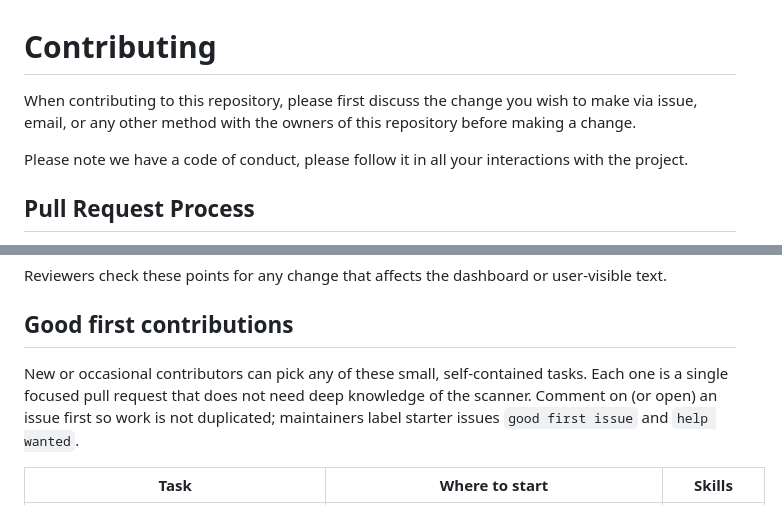
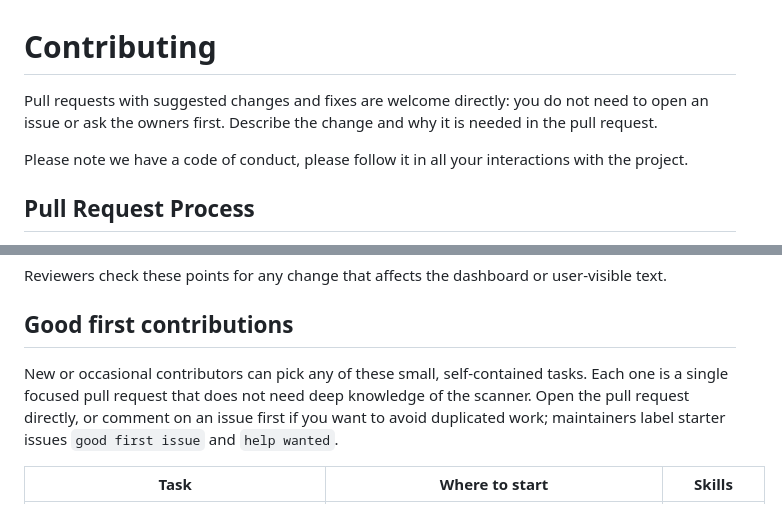
Before and after one commit to GamehunterKaan/AutoPWN-Suite, a Markdown page: .github/CONTRIBUTING.md, 2 parts joined by grey strips. Drawn GitHub-style.

```diff
--- a/.github/CONTRIBUTING.md
+++ b/.github/CONTRIBUTING.md
@@ -1,7 +1,7 @@
 # Contributing
 
-When contributing to this repository, please first discuss the change you wish to make via issue,
-email, or any other method with the owners of this repository before making a change.
+Pull requests with suggested changes and fixes are welcome directly: you do not need to open an
+issue or ask the owners first. Describe the change and why it is needed in the pull request.
 
 Please note we have a code of conduct, please follow it in all your interactions with the project.
 
@@ -125,9 +125,9 @@ user-visible text.
 ## Good first contributions
 
 New or occasional contributors can pick any of these small, self-contained tasks. Each one
-is a single focused pull request that does not need deep knowledge of the scanner. Comment
-on (or open) an issue first so work is not duplicated; maintainers label starter issues
-`good first issue` and `help wanted`.
+is a single focused pull request that does not need deep knowledge of the scanner. Open the
+pull request directly, or comment on an issue first if you want to avoid duplicated work;
+maintainers label starter issues `good first issue` and `help wanted`.
 
 | Task | Where to start | Skills |
 | --- | --- | --- |
```
Also changed, not shown: AGENTS.md (+5 -3 lines), docs/ROADMAP.md (+2 -2 lines).
